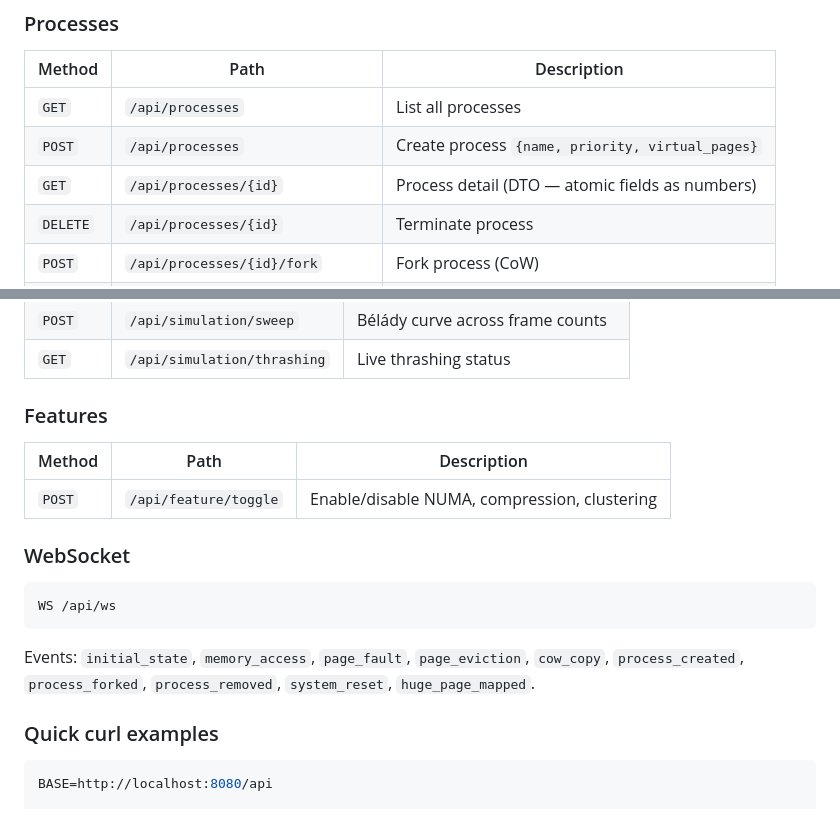
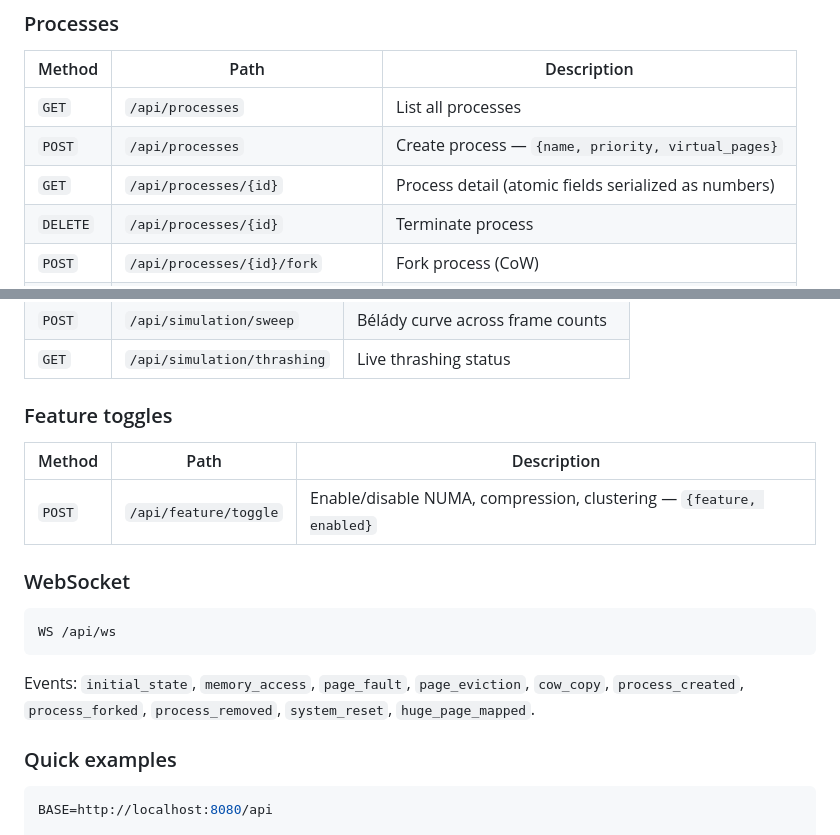
Before and after one commit to sanskarpan/page-replacement-simulator-cow, a Markdown page: README.md, 2 parts joined by grey strips. Rendered like a GitHub page.

````diff
--- a/README.md
+++ b/README.md
@@ -144,8 +145,8 @@ Requires **Go 1.22+**.
 | Method | Path | Description |
 |--------|------|-------------|
 | `GET` | `/api/processes` | List all processes |
-| `POST` | `/api/processes` | Create process `{name, priority, virtual_pages}` |
-| `GET` | `/api/processes/{id}` | Process detail (DTO — atomic fields as numbers) |
+| `POST` | `/api/processes` | Create process — `{name, priority, virtual_pages}` |
+| `GET` | `/api/processes/{id}` | Process detail (atomic fields serialized as numbers) |
 | `DELETE` | `/api/processes/{id}` | Terminate process |
 | `POST` | `/api/processes/{id}/fork` | Fork process (CoW) |
 | `GET` | `/api/processes/{id}/pages` | Page table entries |
@@ -178,18 +179,20 @@ Requires **Go 1.22+**.
 | `POST` | `/api/simulation/sweep` | Bélády curve across frame counts |
 | `GET` | `/api/simulation/thrashing` | Live thrashing status |
 
-### Features
+### Feature toggles
 | Method | Path | Description |
 |--------|------|-------------|
-| `POST` | `/api/feature/toggle` | Enable/disable NUMA, compression, clustering |
+| `POST` | `/api/feature/toggle` | Enable/disable NUMA, compression, clustering — `{feature, enabled}` |
 
 ### WebSocket
+
 ```
 WS /api/ws
 ```
+
 Events: `initial_state`, `memory_access`, `page_fault`, `page_eviction`, `cow_copy`, `process_created`, `process_forked`, `process_removed`, `system_reset`, `huge_page_mapped`.
 
-### Quick curl examples
+### Quick examples
 
 ```bash
 BASE=http://localhost:8080/api
````
Also changed, not shown: other parts of README.md (+52 -56 lines).
